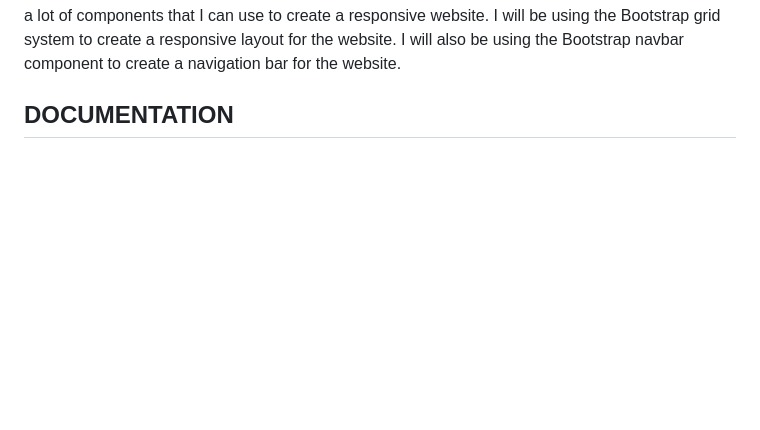
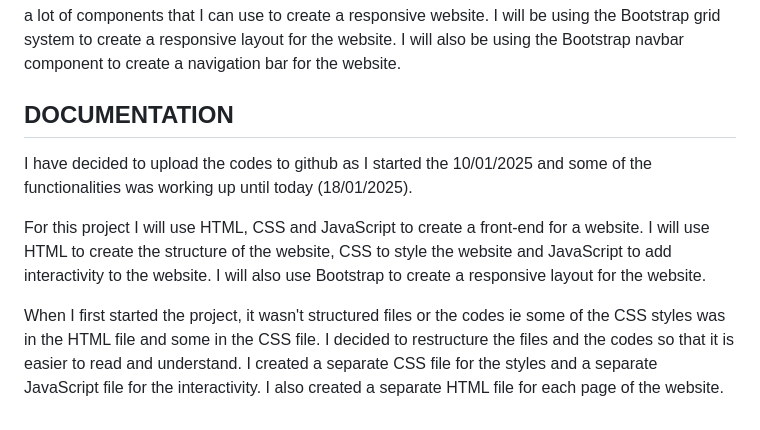
Before and after one commit to jtiwana-git/ChoosingFuel, a Markdown page: documentation.md, the part around the change. Rendered like a GitHub page; blank space fills up the shorter version.

```diff
--- a/documentation.md
+++ b/documentation.md
@@ -33,3 +33,9 @@ I didnt go for any of these ideas as I didnt feel these ideas would be satifying
 I will be using Bootstrap for this project as it is a popular CSS framework that is easy to use and has a lot of components that I can use to create a responsive website. I will be using the Bootstrap grid system to create a responsive layout for the website. I will also be using the Bootstrap navbar component to create a navigation bar for the website.
 
 ## DOCUMENTATION
+
+I have decided to upload the codes to github as I started the 10/01/2025 and some of the functionalities was working up until today (18/01/2025).
+
+For this project I will use HTML, CSS and JavaScript to create a front-end for a website. I will use HTML to create the structure of the website, CSS to style the website and JavaScript to add interactivity to the website. I will also use Bootstrap to create a responsive layout for the website.
+
+When I first started the project, it wasn't structured files or the codes ie some of the CSS styles was in the HTML file and some in the CSS file. I decided to restructure the files and the codes so that it is easier to read and understand. I created a separate CSS file for the styles and a separate JavaScript file for the interactivity. I also created a separate HTML file for each page of the website.
```
